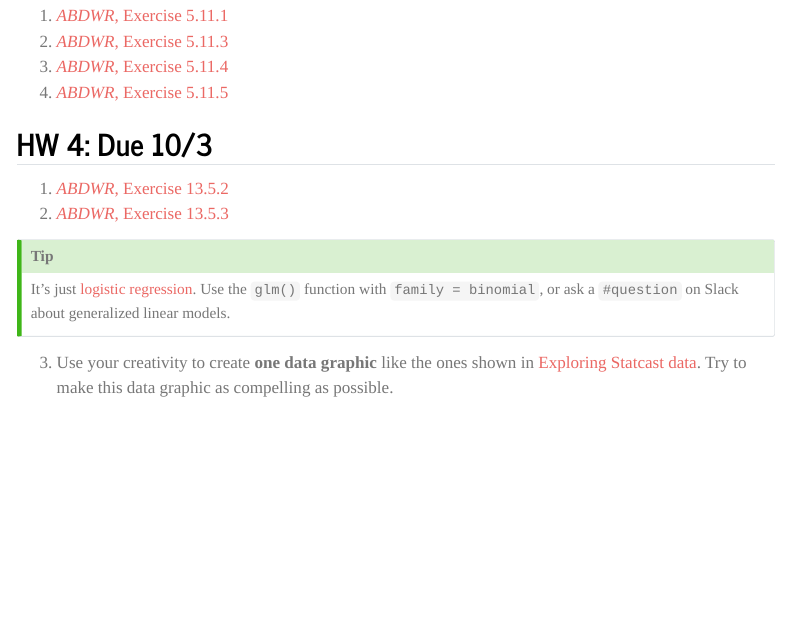
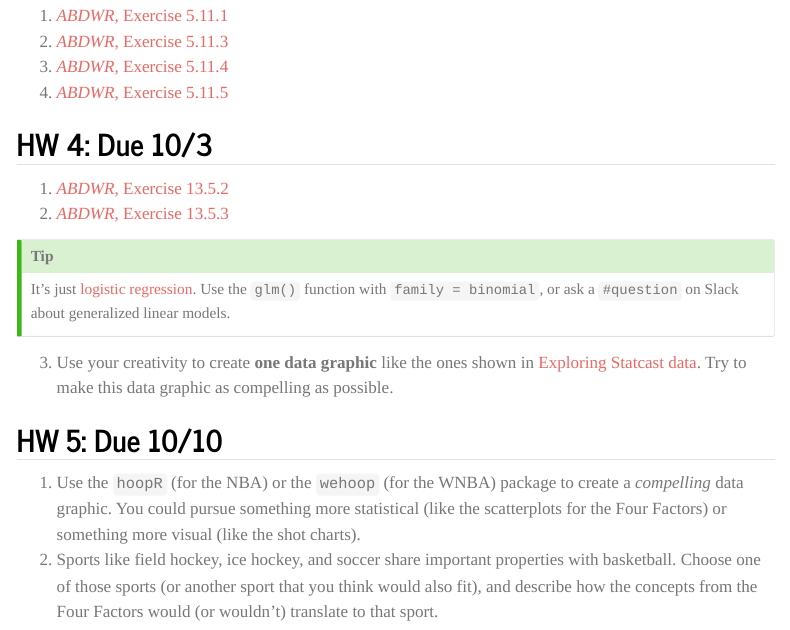
Before and after one commit to beanumber/sds355, a Quarto document (hw.qmd): the page in a window 1100 px wide, from 2440 px down. Rendered offline with R 4.5, knitr and Pandoc in place of Quarto, with nearby package versions; some code elsewhere in the file could not run offline; menus at the side of the page are left out.

Commit message:
updated hw5

```diff
--- a/hw.qmd
+++ b/hw.qmd
@@ -351,3 +351,8 @@ It's just [logistic regression](https://en.wikipedia.org/wiki/Logistic_regressio
 :::
 
 3. Use your creativity to create **one data graphic** like the ones shown in [Exploring Statcast data](slides/07_statcast.qmd). Try to make this data graphic as compelling as possible.
+
+## HW 5: Due 10/10
+
+1. Use the `hoopR` (for the NBA) or the `wehoop` (for the WNBA) package to create a *compelling* data graphic. You could pursue something more statistical (like the scatterplots for the Four Factors) or something more visual (like the shot charts).
+1. Sports like field hockey, ice hockey, and soccer share important properties with basketball. Choose one of those sports (or another sport that you think would also fit), and describe how the concepts from the Four Factors would (or wouldn't) translate to that sport.
```
Also changed, not shown: schedule.qmd (+1 -0 lines).
